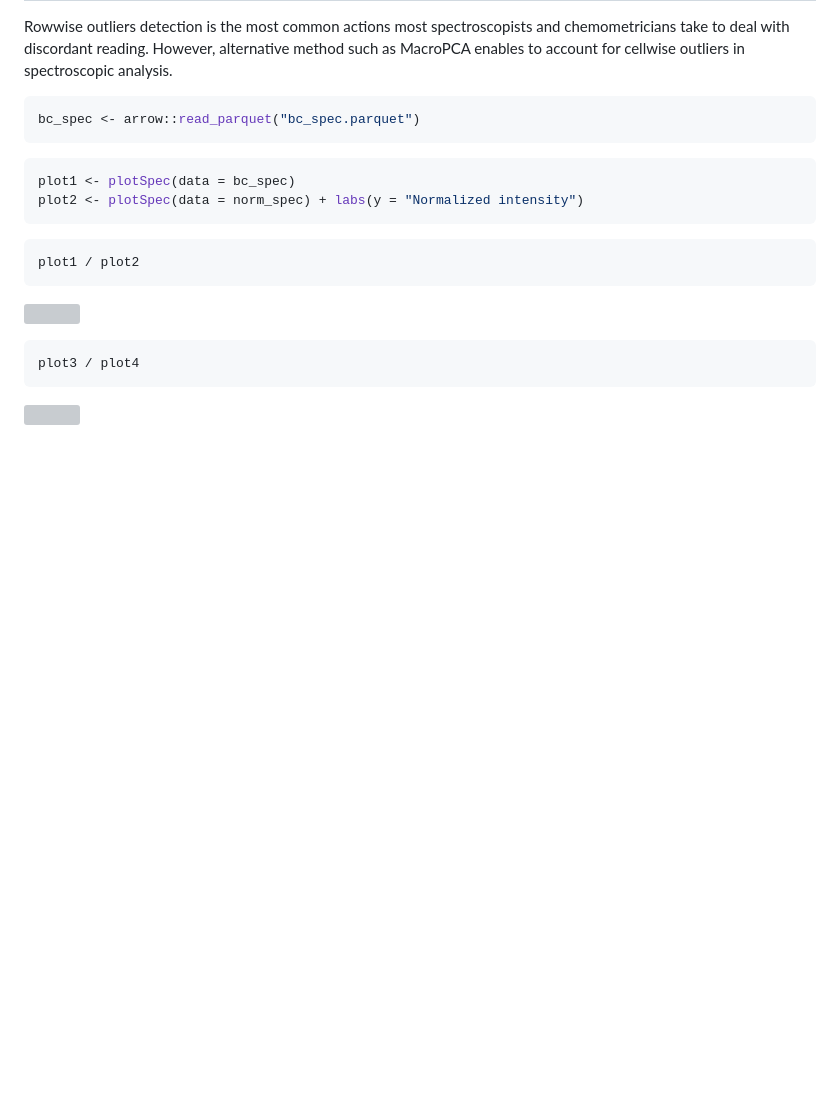
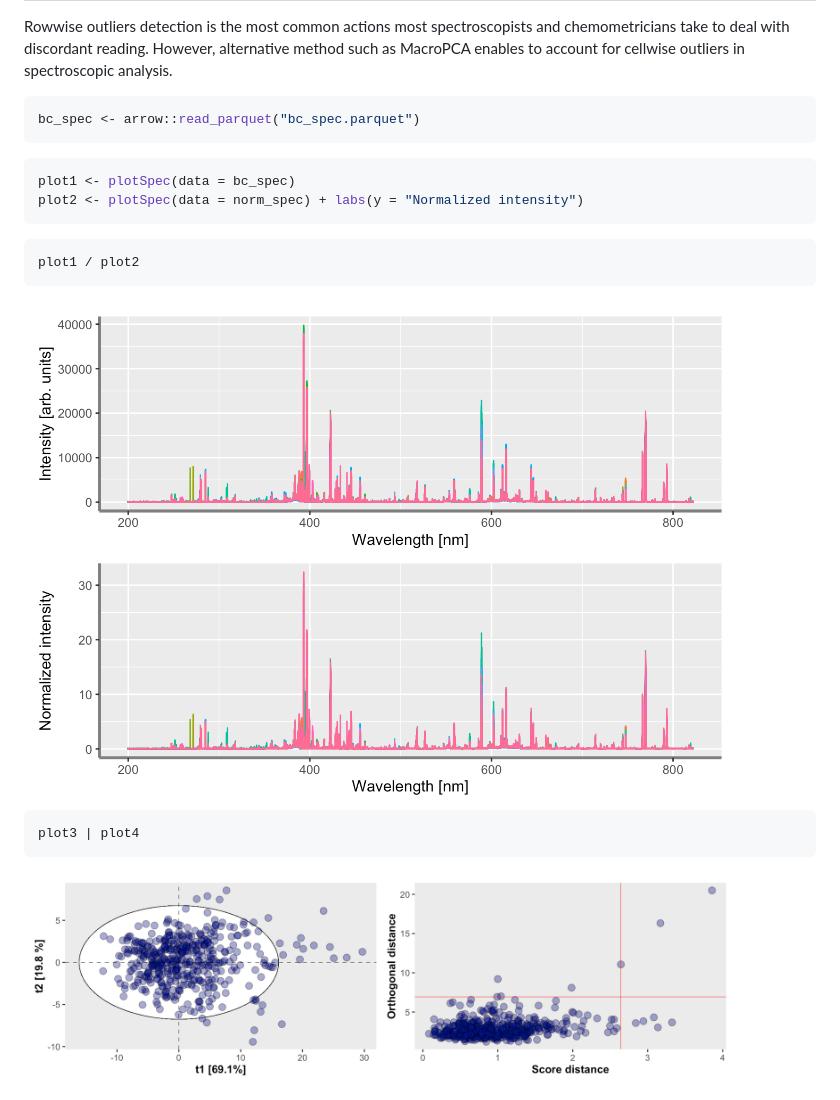
Before and after one commit to ChristianGoueguel/Cellwise-Outliers-Detection-in-Optical-Emission-Spectroscopy, a Markdown page: README.md, the part around the change. Drawn GitHub-style; pictures changed too: man/figures/README-unnamed-chunk-4-1.png (added), man/figures/README-unnamed-chunk-5-1.png (added); blank space fills up the shorter version; grey boxes are pictures that could not be loaded.

Commit message:
updates plots

````diff
--- a/README.md
+++ b/README.md
@@ -24,10 +24,10 @@ plot2 <- plotSpec(data = norm_spec) + labs(y = "Normalized intensity")
 plot1 / plot2
 ```
 
-![](README_files/figure-gfm/unnamed-chunk-4-1.png)<!-- -->
+<img src="man/figures/README-unnamed-chunk-4-1.png" width="90%" height="90%" />
 
 ``` r
-plot3 / plot4
+plot3 | plot4
 ```
 
-![](README_files/figure-gfm/unnamed-chunk-5-1.png)<!-- -->
+<img src="man/figures/README-unnamed-chunk-5-1.png" width="90%" height="90%" />
````
Also changed, not shown: 1 other file.
